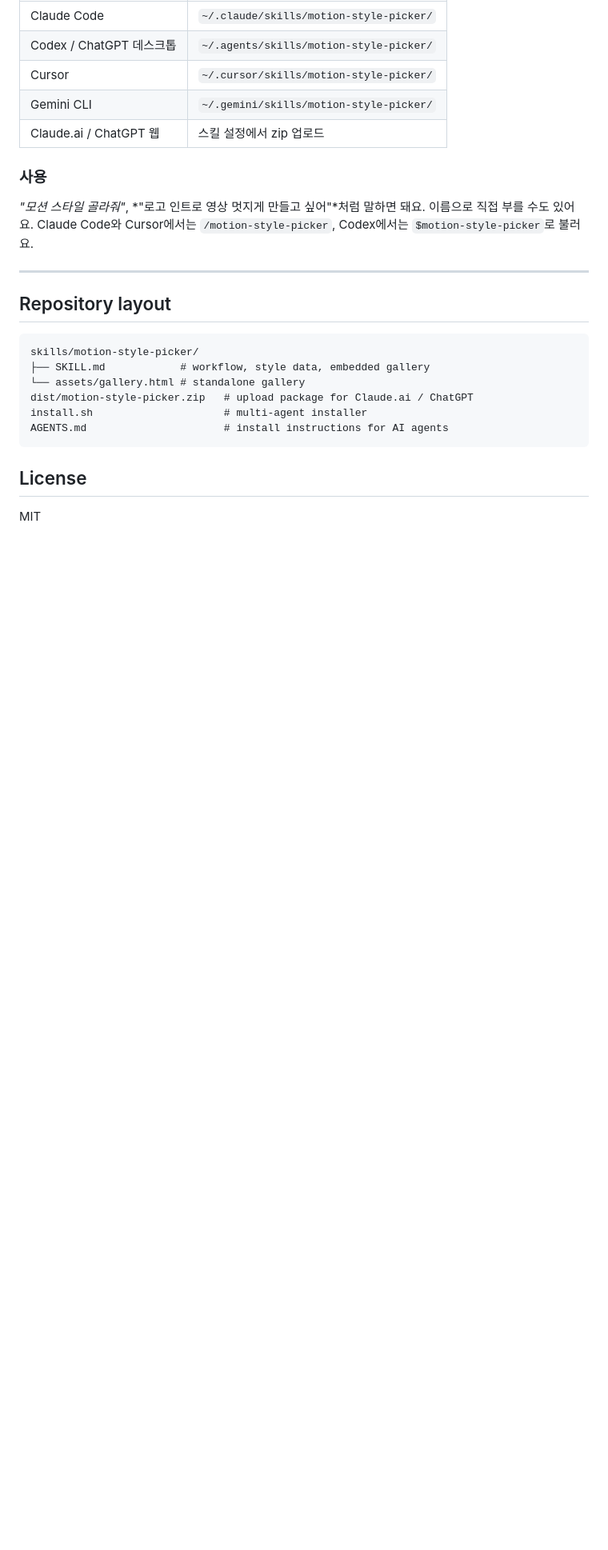
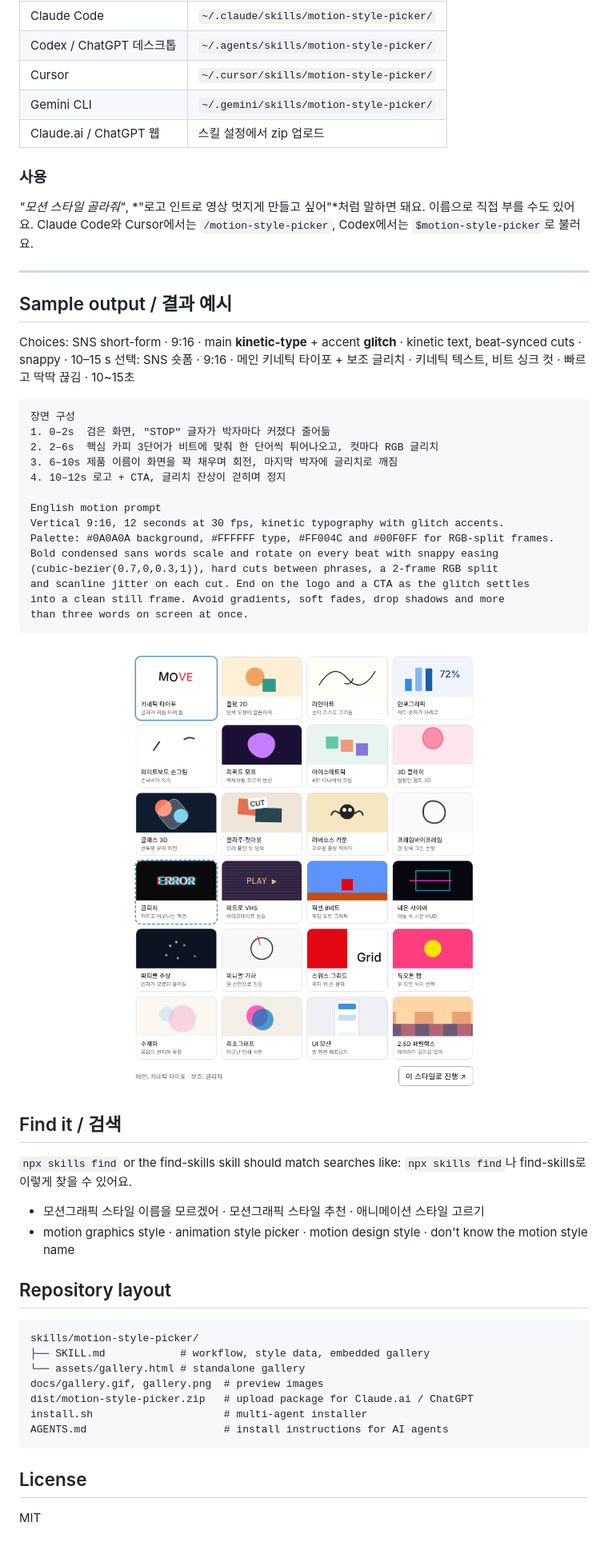
Before and after one commit to eminoart/motion-style-picker, a Markdown page: README.md, the part around one of its changes. Shown at 80% size. Drawn GitHub-style; pictures changed too: docs/gallery.png (added); blank space fills up the shorter version.

Commit message:
Add preview images, sample output and search phrases
- docs/gallery.gif and gallery.png captured from the real gallery
- Skill description now matches searches like '모션그래픽 스타일 이름을 모르겠어'
- Rebuilt dist zip

Co-Authored-By: Claude Opus 5.5 <noreply@anthropic.com>
Claude-Session: https://claude.ai/code/session_012E2FaVBk4esT8HiQw56QGb

````diff
--- a/README.md
+++ b/README.md
@@ -113,12 +119,47 @@ curl -fsSL https://raw.githubusercontent.com/eminoart/motion-style-picker/main/i
 
 ---
 
+## Sample output / 결과 예시
+
+Choices: SNS short-form · 9:16 · main **kinetic-type** + accent **glitch** · kinetic text, beat-synced cuts · snappy · 10–15 s
+선택: SNS 숏폼 · 9:16 · 메인 키네틱 타이포 + 보조 글리치 · 키네틱 텍스트, 비트 싱크 컷 · 빠르고 딱딱 끊김 · 10~15초
+
+```
+장면 구성
+1. 0–2s  검은 화면, "STOP" 글자가 박자마다 커졌다 줄어듦
+2. 2–6s  핵심 카피 3단어가 비트에 맞춰 한 단어씩 튀어나오고, 컷마다 RGB 글리치
+3. 6–10s 제품 이름이 화면을 꽉 채우며 회전, 마지막 박자에 글리치로 깨짐
+4. 10–12s 로고 + CTA, 글리치 잔상이 걷히며 정지
+
+English motion prompt
+Vertical 9:16, 12 seconds at 30 fps, kinetic typography with glitch accents.
+Palette: #0A0A0A background, #FFFFFF type, #FF004C and #00F0FF for RGB-split frames.
+Bold condensed sans words scale and rotate on every beat with snappy easing
+(cubic-bezier(0.7,0,0.3,1)), hard cuts between phrases, a 2-frame RGB split
+and scanline jitter on each cut. End on the logo and a CTA as the glitch settles
+into a clean still frame. Avoid gradients, soft fades, drop shadows and more
+than three words on screen at once.
+```
+
+<p align="center">
+  <img src="docs/gallery.png" alt="Gallery with kinetic typography selected as main and glitch as accent" width="560">
+</p>
+
+## Find it / 검색
+
+`npx skills find` or the find-skills skill should match searches like:
+`npx skills find`나 find-skills로 이렇게 찾을 수 있어요.
+
+- 모션그래픽 스타일 이름을 모르겠어 · 모션그래픽 스타일 추천 · 애니메이션 스타일 고르기
+- motion graphics style · animation style picker · motion design style · don't know the motion style name
+
 ## Repository layout
 
 ```
 skills/motion-style-picker/
 ├── SKILL.md            # workflow, style data, embedded gallery
 └── assets/gallery.html # standalone gallery
+docs/gallery.gif, gallery.png  # preview images
 dist/motion-style-picker.zip   # upload package for Claude.ai / ChatGPT
 install.sh                     # multi-agent installer
 AGENTS.md                      # install instructions for AI agents
````
Also changed, not shown: other parts of README.md (+7 -1 lines), skills/motion-style-picker/SKILL.md (+1 -1 lines), docs/gallery.gif (added), 1 other file.
